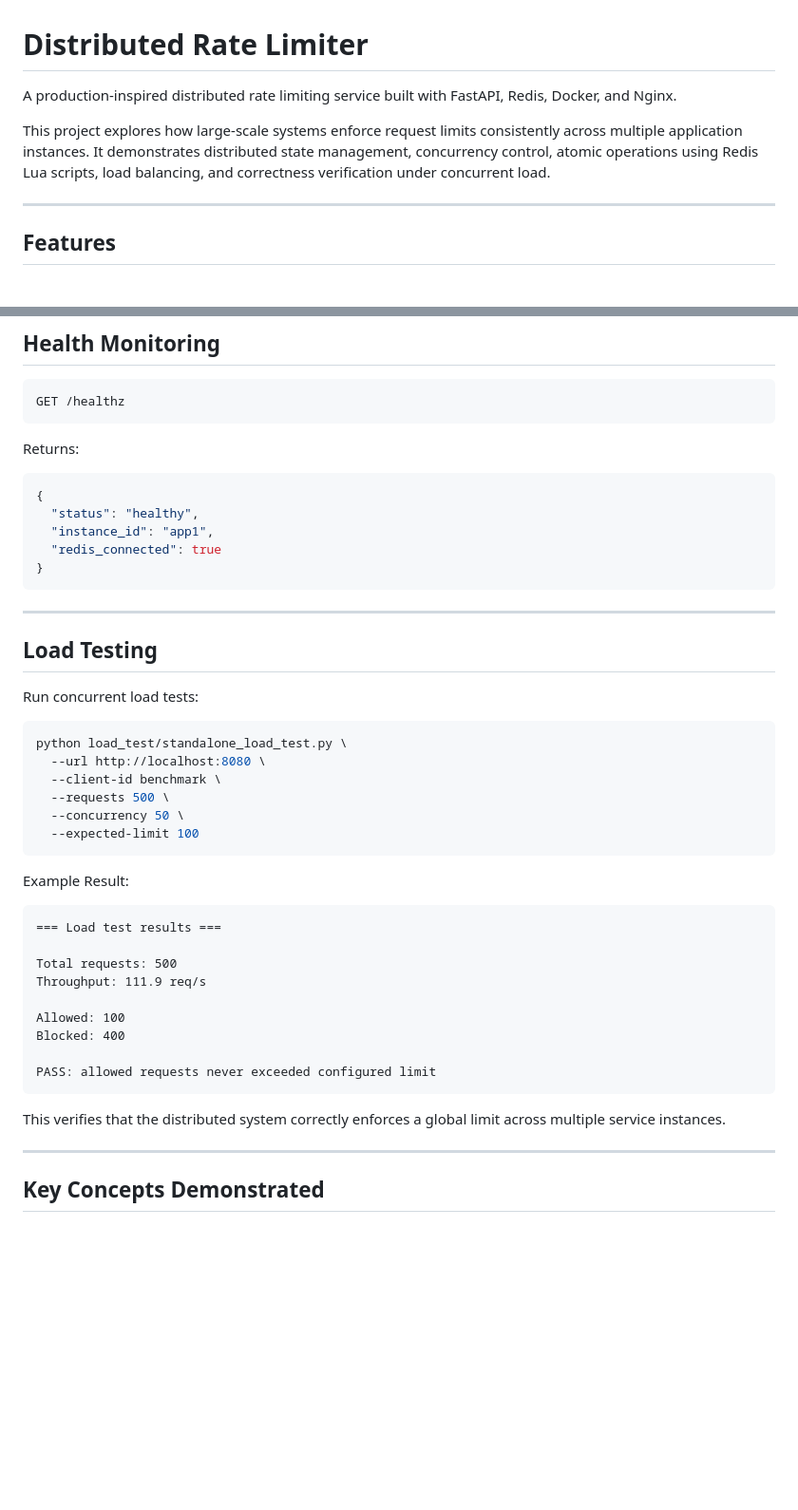
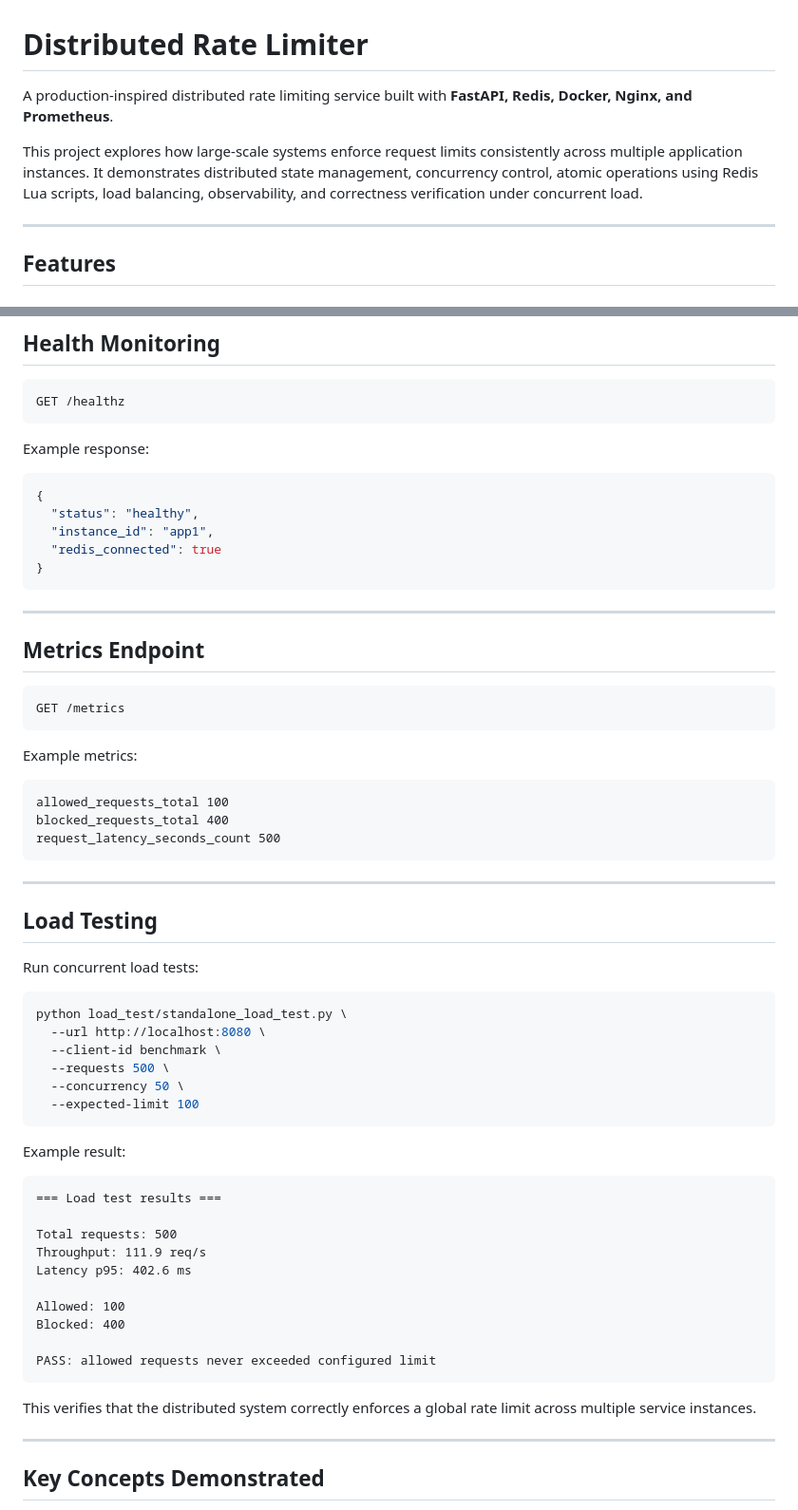
Before and after one commit to mugdhajha/Distributed-rate-limiter, a Markdown page: README.md, 2 parts joined by grey strips. Shown at 95% size. Drawn GitHub-style; blank space fills up the shorter version.

````diff
--- a/README.md
+++ b/README.md
@@ -1,8 +1,8 @@
 # Distributed Rate Limiter
 
-A production-inspired distributed rate limiting service built with FastAPI, Redis, Docker, and Nginx.
+A production-inspired distributed rate limiting service built with **FastAPI, Redis, Docker, Nginx, and Prometheus**.
 
-This project explores how large-scale systems enforce request limits consistently across multiple application instances. It demonstrates distributed state management, concurrency control, atomic operations using Redis Lua scripts, load balancing, and correctness verification under concurrent load.
+This project explores how large-scale systems enforce request limits consistently across multiple application instances. It demonstrates distributed state management, concurrency control, atomic operations using Redis Lua scripts, load balancing, observability, and correctness verification under concurrent load.
 
 ---
 
@@ -183,7 +229,7 @@ GET /api/resource?client_id=user123
 GET /healthz
 ```
 
-Returns:
+Example response:
 
 ```json
 {
@@ -191,6 +237,22 @@ Returns:
   "instance_id": "app1",
   "redis_connected": true
 }
+```
+
+---
+
+## Metrics Endpoint
+
+```http
+GET /metrics
+```
+
+Example metrics:
+
+```text
+allowed_requests_total 100
+blocked_requests_total 400
+request_latency_seconds_count 500
 ```
 
 ---
@@ -208,13 +270,14 @@ python load_test/standalone_load_test.py \
   --expected-limit 100
 ```
 
-Example Result:
+Example result:
 
 ```text
 === Load test results ===
 
 Total requests: 500
 Throughput: 111.9 req/s
+Latency p95: 402.6 ms
 
 Allowed: 100
 Blocked: 400
@@ -222,7 +285,7 @@ Blocked: 400
 PASS: allowed requests never exceeded configured limit
 ```
 
-This verifies that the distributed system correctly enforces a global limit across multiple service instances.
+This verifies that the distributed system correctly enforces a global rate limit across multiple service instances.
 
 ---
 
````
Also changed, not shown: other parts of README.md (+100 -45 lines).
